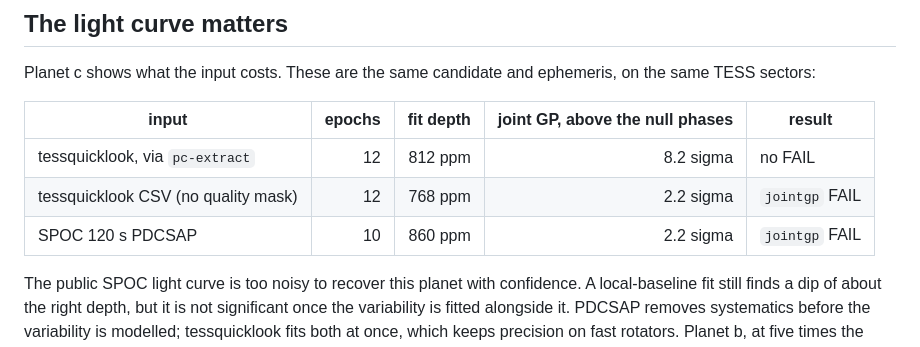
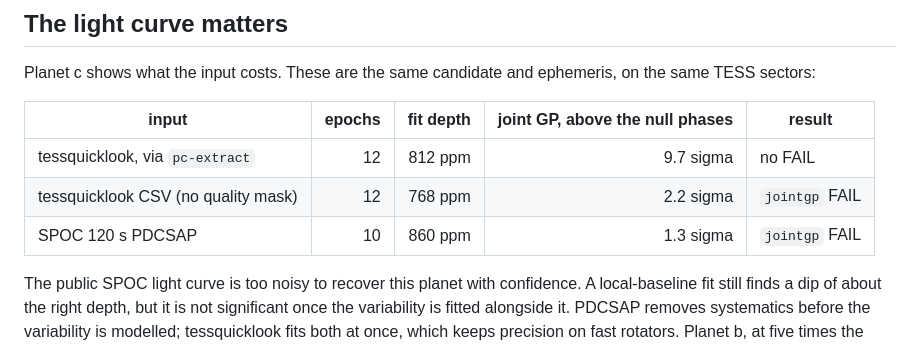
Before and after one commit to awmann/PetCare_Public, a Markdown page: examples/ds_tuc/README.md, the part around the change. Rendered like a GitHub page.

```diff
--- a/examples/ds_tuc/README.md
+++ b/examples/ds_tuc/README.md
@@ -63,9 +63,9 @@ same TESS sectors:
 
 | input | epochs | fit depth | joint GP, above the null phases | result |
 |---|---:|---:|---:|---|
-| tessquicklook, via `pc-extract` | 12 | 812 ppm | 8.2 sigma | no FAIL |
+| tessquicklook, via `pc-extract` | 12 | 812 ppm | 9.7 sigma | no FAIL |
 | tessquicklook CSV (no quality mask) | 12 | 768 ppm | 2.2 sigma | `jointgp` FAIL |
-| SPOC 120 s PDCSAP | 10 | 860 ppm | 2.2 sigma | `jointgp` FAIL |
+| SPOC 120 s PDCSAP | 10 | 860 ppm | 1.3 sigma | `jointgp` FAIL |
 
 The public SPOC light curve is too noisy to recover this planet with confidence. A
 local-baseline fit still finds a dip of about the right depth, but it is not significant
```
Also changed, not shown: README.md (+1 -1 lines), docs/images/dstuc_c_jointgp.png, 3 other files.
